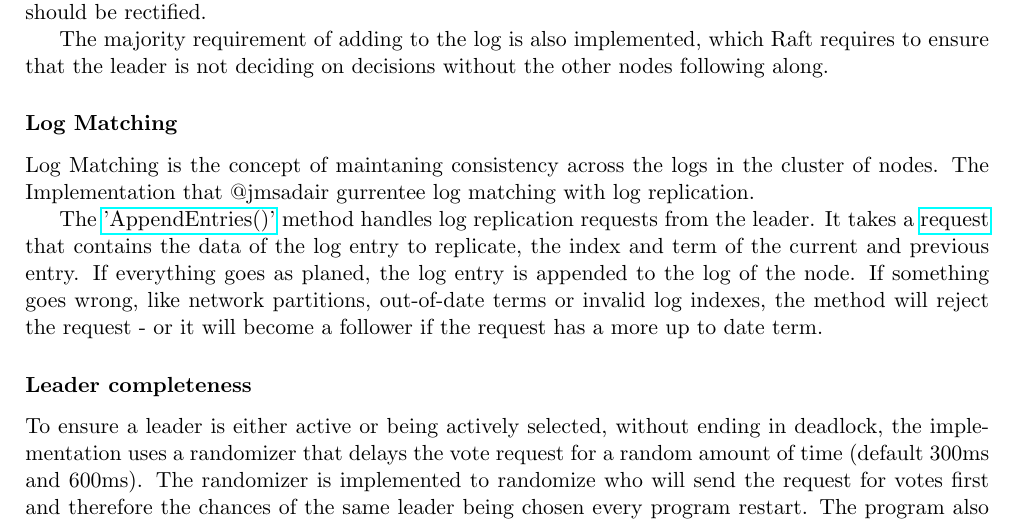
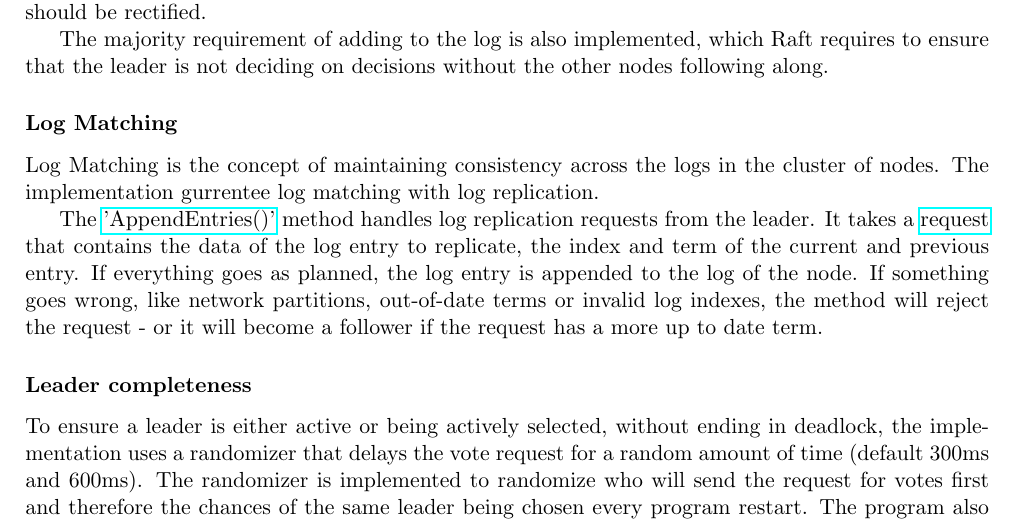
Before and after one commit to ITU-DISYS2024-CENTRALIZEDSYSTEMS/raft, a LaTeX document (report.tex): part of page 2 of 2, cut so that both start at the same text. Compiled offline with pdfLaTeX.

Commit message:
Fix typos and improve clarity in log matching section of report.tex

```diff
--- a/report.tex
+++ b/report.tex
@@ -83,10 +83,10 @@ The majority requirement of adding to the log is also implemented,
 which Raft requires to ensure that the leader is not deciding on decisions without the other nodes following along.
 
 \subsubsection*{Log Matching}
-Log Matching is the concept of maintaning consistency across the logs in the cluster of nodes. The Implementation that @jmsadair gurrentee log matching with log replication.
+Log Matching is the concept of maintaining consistency across the logs in the cluster of nodes. The implementation gurrentee log matching with log replication.
 
 The \href{https://github.com/jmsadair/raft/blob/dev/raft.go#L797}{'AppendEntries()'} method handles log replication requests from the leader. It takes a \href{https://github.com/jmsadair/raft/blob/c7c645603a7a495d858771f1e91f8b5a76cd798d/internal/protobuf/raft.proto#L17}{request} that contains the data of the log entry to replicate, the index and term of the current and previous entry.
-If everything goes as planed, the log entry is appended to the log of the node.
+If everything goes as planned, the log entry is appended to the log of the node.
 If something goes wrong, like network partitions, out-of-date terms or invalid log indexes, the method will reject the request - or it will become a follower if the request has a more up to date term.
 \subsubsection*{Leader completeness}
 To ensure a leader is either active or being actively selected, without ending in deadlock, the implementation uses a randomizer that delays the vote request for a random amount of time (default 300ms and 600ms).
```
Also changed, not shown: report.pdf.
